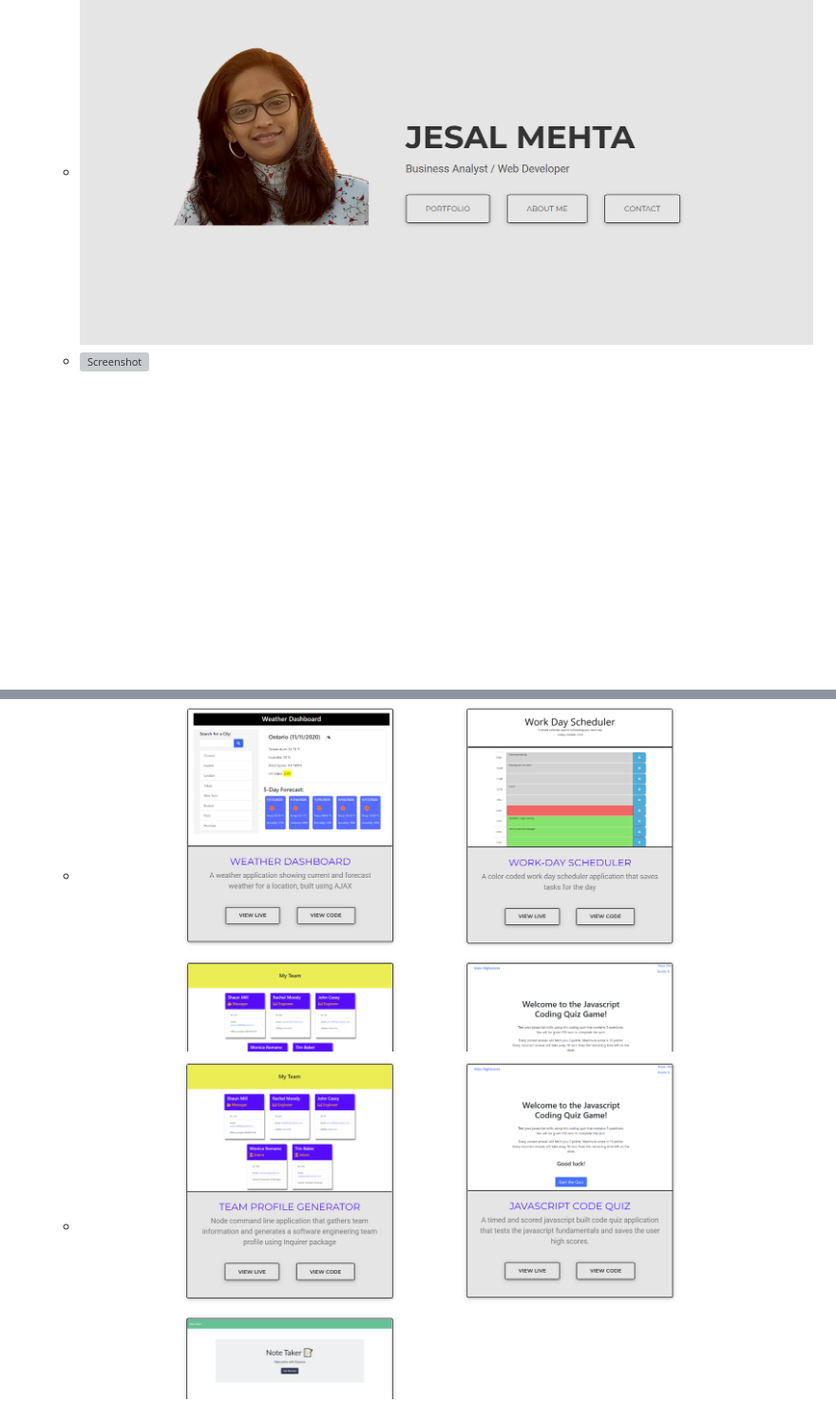
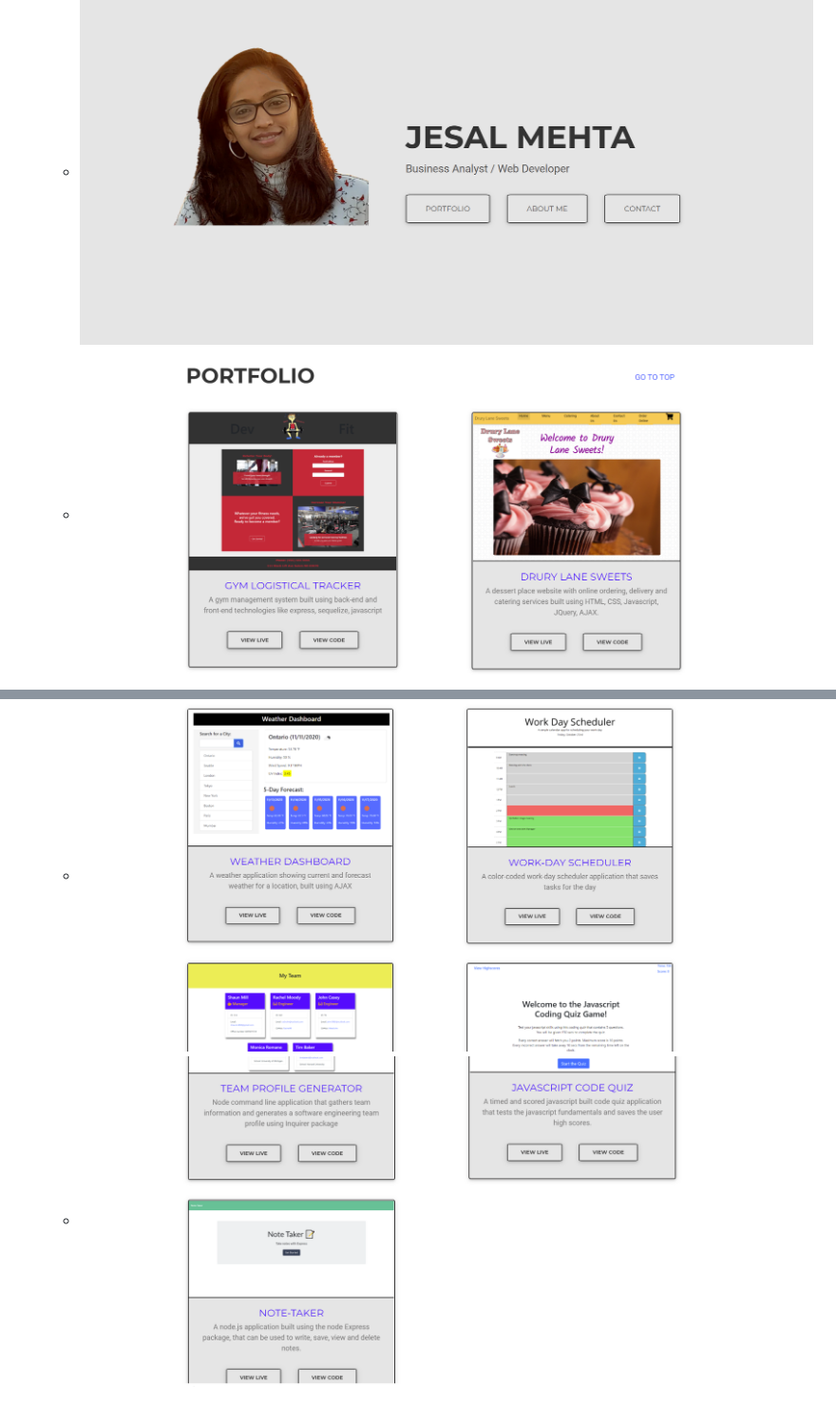
Before and after one commit to JesalDM/updated_portfolio, a Markdown page: README.md, 2 parts joined by grey strips. Shown: that part at 95% size. Rendered like a GitHub page; pictures changed too: assets/images/Portfolio-page3.png; blank space fills up the shorter version; grey boxes are pictures that could not be loaded.

Commit message:
Fixed the portfolio page 3 screenshot

```diff
--- a/README.md
+++ b/README.md
@@ -51,7 +51,7 @@ This website is individually developed by Jesal Mehta (Github profile- https://g
 * Portfolio Website demo: ![Demo](./assets/images/Jesal_Mehta_Portfolio.gif)
 * Screenshots :
     - ![Screenshot](./assets/images/Home-page.png)
-    - ![Screenshot](./assets/images/Portfolio-page1.png)
+    - ![Screenshot](./assets/images/portfolio-page1.png)
     - ![Screenshot](./assets/images/Portfolio-page2.png)
     - ![Screenshot](./assets/images/Portfolio-page3.png)
     - ![Screenshot](./assets/images/About-me-page.png)
```
